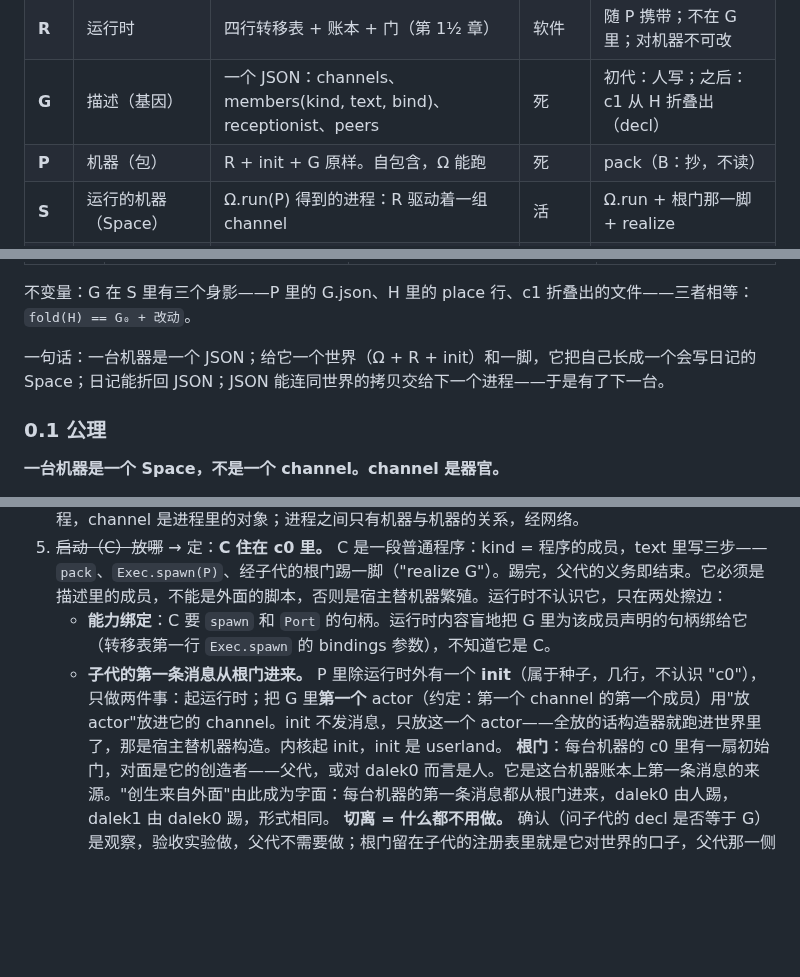
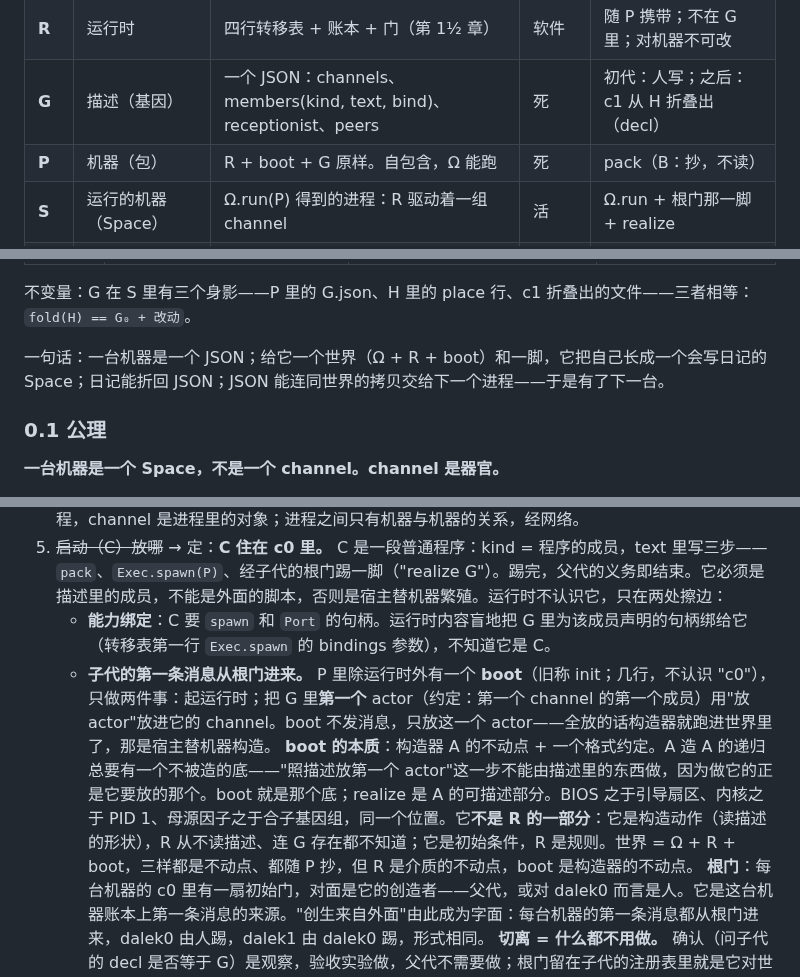
Before and after one commit to wanpengxie/dalek, a Markdown page: DALEK.md, 3 parts joined by grey strips. GitHub-like rendering; blank space fills up the shorter version.

```diff
--- a/DALEK.md
+++ b/DALEK.md
@@ -14,7 +14,7 @@ codex 审阅（2026-08-29）指出四个阻塞问题；1（运行时归包 P，
 | **Ω** | 宿主 | Exec / Store / Port 三条契约（第 1 章） | — | 外面给的，不是 Dalek |
 | **R** | 运行时 | 四行转移表 + 账本 + 门（第 1½ 章） | 软件 | 随 P 携带；不在 G 里；对机器不可改 |
 | **G** | 描述（基因） | 一个 JSON：channels、members(kind, text, bind)、receptionist、peers | 死 | 初代：人写；之后：c1 从 H 折叠出（decl） |
-| **P** | 机器（包） | R + init + G 原样。自包含，Ω 能跑 | 死 | pack（B：抄，不读） |
+| **P** | 机器（包） | R + boot + G 原样。自包含，Ω 能跑 | 死 | pack（B：抄，不读） |
 | **S** | 运行的机器（Space） | Ω.run(P) 得到的进程：R 驱动着一组 channel | 活 | Ω.run + 根门那一脚 + realize |
 | **H** | 账本（历史） | 每 channel 一本，三种行：place / msg / step | 死，只增 | R 在 S 运行时写 |
 
@@ -44,7 +44,7 @@ S 里的三层：actor（kind + text + bind，行为）→ channel（账本 +
 
 不变量：G 在 S 里有三个身影——P 里的 G.json、H 里的 place 行、c1 折叠出的文件——三者相等：`fold(H) == G₀ + 改动`。
 
-一句话：一台机器是一个 JSON；给它一个世界（Ω + R + init）和一脚，它把自己长成一个会写日记的 Space；日记能折回 JSON；JSON 能连同世界的拷贝交给下一个进程——于是有了下一台。
+一句话：一台机器是一个 JSON；给它一个世界（Ω + R + boot）和一脚，它把自己长成一个会写日记的 Space；日记能折回 JSON；JSON 能连同世界的拷贝交给下一个进程——于是有了下一台。
 
 
 ### 0.1 公理
@@ -250,7 +250,8 @@ m′.c1.decl() == m.c1.decl()
 4. ~~一个包是一台 Space 还是一个 channel~~ → 由公理定：**一个包 = 一台机器 = 一个 Space**；描述里的多个 channel 都在这一个包里。由定义推出（未单独决定，可推翻）：一次 `Ω.run(机器)` 是一个进程，channel 是进程里的对象；进程之间只有机器与机器的关系，经网络。
 5. ~~启动（C）放哪~~ → 定：**C 住在 c0 里。** C 是一段普通程序：kind = 程序的成员，text 里写三步——`pack`、`Exec.spawn(P)`、经子代的根门踢一脚（"realize G"）。踢完，父代的义务即结束。它必须是描述里的成员，不能是外面的脚本，否则是宿主替机器繁殖。运行时不认识它，只在两处擦边：
    - **能力绑定**：C 要 `spawn` 和 `Port` 的句柄。运行时内容盲地把 G 里为该成员声明的句柄绑给它（转移表第一行 `Exec.spawn` 的 bindings 参数），不知道它是 C。
-   - **子代的第一条消息从根门进来。** P 里除运行时外有一个 **init**（属于种子，几行，不认识 "c0"），只做两件事：起运行时；把 G 里**第一个** actor（约定：第一个 channel 的第一个成员）用"放 actor"放进它的 channel。init 不发消息，只放这一个 actor——全放的话构造器就跑进世界里了，那是宿主替机器构造。内核起 init，init 是 userland。
+   - **子代的第一条消息从根门进来。** P 里除运行时外有一个 **boot**（旧称 init；几行，不认识 "c0"），只做两件事：起运行时；把 G 里**第一个** actor（约定：第一个 channel 的第一个成员）用"放 actor"放进它的 channel。boot 不发消息，只放这一个 actor——全放的话构造器就跑进世界里了，那是宿主替机器构造。
+     **boot 的本质**：构造器 A 的不动点 + 一个格式约定。A 造 A 的递归总要有一个不被造的底——"照描述放第一个 actor"这一步不能由描述里的东西做，因为做它的正是它要放的那个。boot 就是那个底；realize 是 A 的可描述部分。BIOS 之于引导扇区、内核之于 PID 1、母源因子之于合子基因组，同一个位置。它**不是 R 的一部分**：它是构造动作（读描述的形状），R 从不读描述、连 G 存在都不知道；它是初始条件，R 是规则。世界 = Ω + R + boot，三样都是不动点、都随 P 抄，但 R 是介质的不动点，boot 是构造器的不动点。
    **根门**：每台机器的 c0 里有一扇初始门，对面是它的创造者——父代，或对 dalek0 而言是人。它是这台机器账本上第一条消息的来源。"创生来自外面"由此成为字面：每台机器的第一条消息都从根门进来，dalek0 由人踢，dalek1 由 dalek0 踢，形式相同。
    **切离 = 什么都不用做。** 确认（问子代的 decl 是否等于 G）是观察，验收实验做，父代不需要做；根门留在子代的注册表里就是它对世界的口子，父代那一侧撤不撤是拓扑选择，不是义务。踢的消息可能比 init 放 actor 先到——账本天然处理：消息落在账上，接待员出现后驱动器才投递。
 6. **内部原语还要不要**。旧模型里的 born / add / copy / peer / start 是运行时的 syscall；现在 pack 是纯函数、realize 在运行中做，这些词变成了什么？
```
Also changed, not shown: other parts of DALEK.md (+10 -10 lines).
